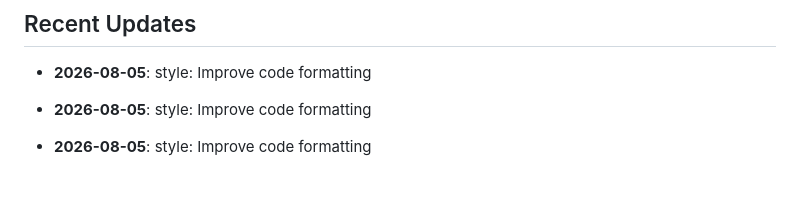
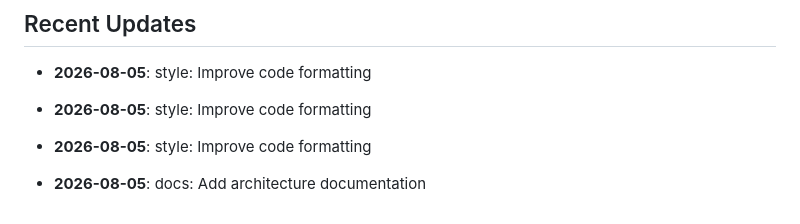
Before and after one commit to yash2277-ctrl/phonix-platform, a Markdown page: README.md, the part around the change. Drawn GitHub-style; blank space fills up the shorter version.

Commit message:
docs: Add architecture documentation

```diff
--- a/README.md
+++ b/README.md
@@ -147,3 +147,5 @@ node -e "console.log(require('crypto').randomBytes(48).toString('hex'))"
 - **2026-08-05**: style: Improve code formatting
 
 - **2026-08-05**: style: Improve code formatting
+
+- **2026-08-05**: docs: Add architecture documentation
```
